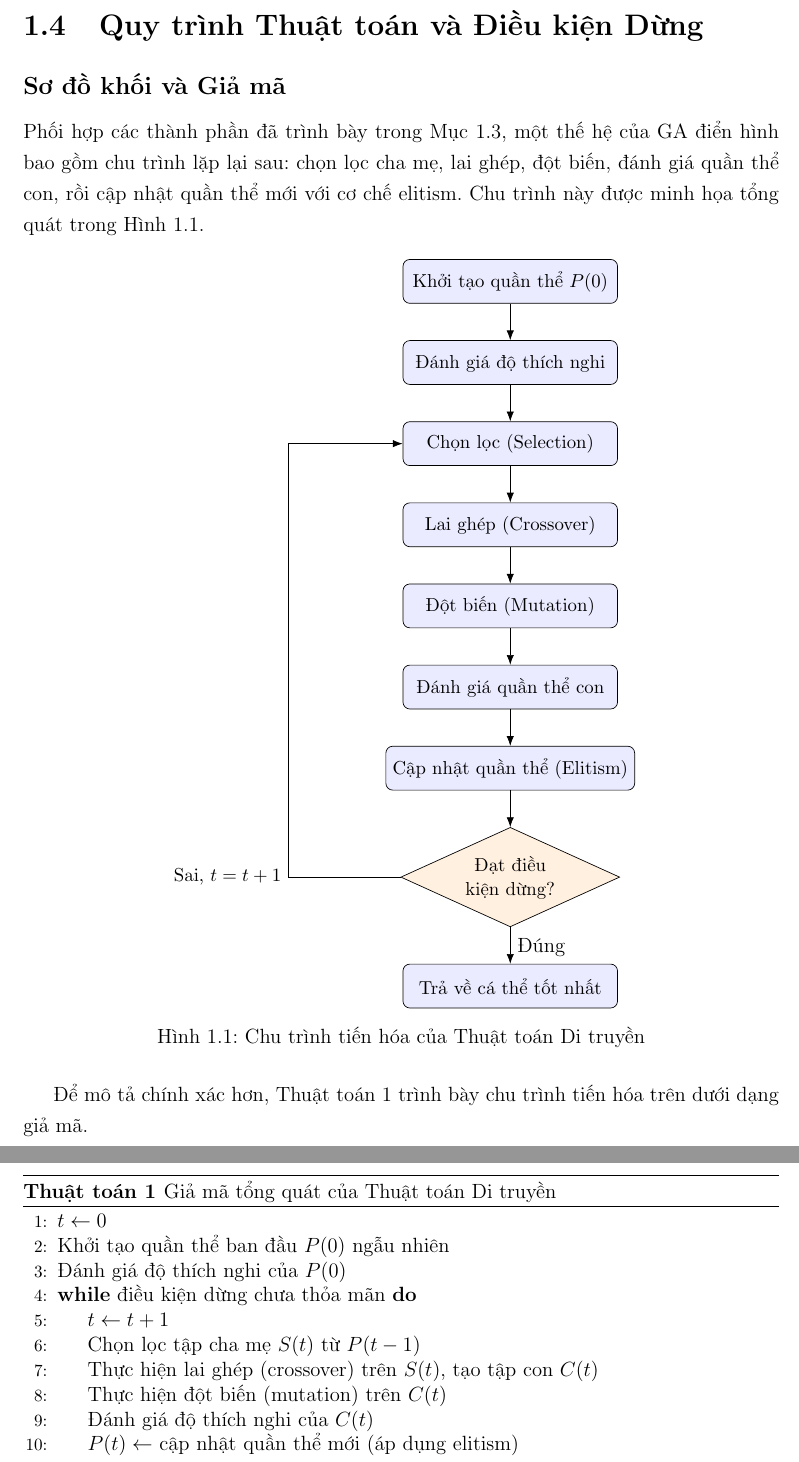
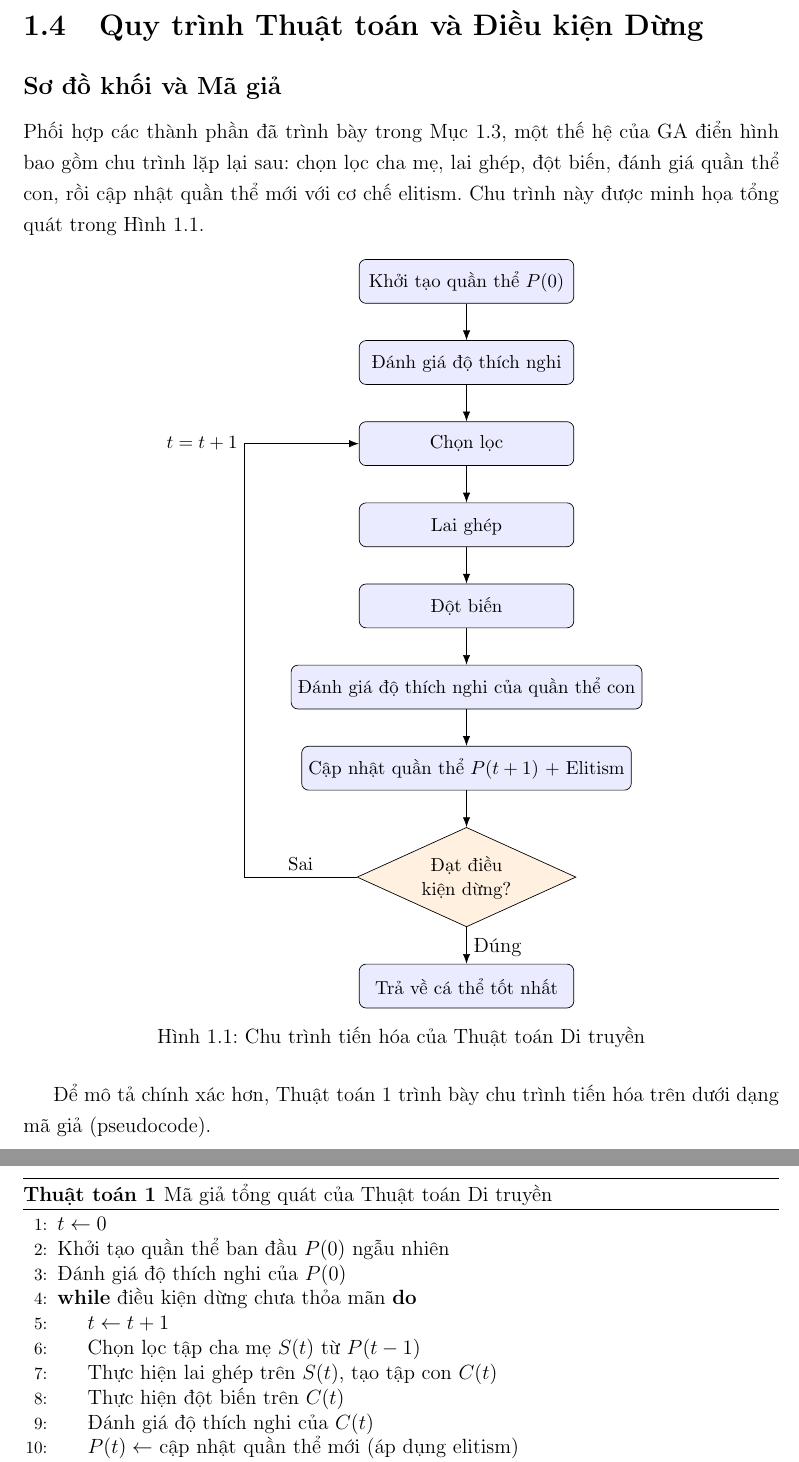
Before and after one commit to thiennguyen37-qn/Optimization-Theory---Genetic-Algorithm, a LaTeX document (report/REPORT.tex, which reads report/chapters/chuong1_co_so_ly_thuyet.tex): two parts of pages 16 and 17 of 37, joined at a grey line, cut so that both start at the same text. Compiled offline with pdfLaTeX.

Commit message:
Refine the flowchart and rename pseudocode consistently
Give the "Đánh giá quần thể con" and "Cập nhật quần thể (Elitism)"
boxes more explicit wording -- the first now matches the earlier
fitness-evaluation box's phrasing, the second names P(t+1) directly --
and split the loop-back label into "Sai" at the branch and "t = t+1"
on the return path, rather than one combined label.

Also fix the Vietnamese term itself: "giả mã" was backwards, it should
be "mã giả". Fixed at all three occurrences (subsection heading, body
sentence, algorithm caption). The English gloss "(pseudocode)" moves
to the first body-text mention rather than the glossary, per the usual
convention in this document that headings don't carry inline glosses.

The pseudocode block still had "(crossover)" and "(mutation)" glossing
terms already named in Vietnamese one word earlier -- drop both, same
as the inline-gloss cleanup done elsewhere in the chapter.

Co-Authored-By: Claude Sonnet 5 <noreply@anthropic.com>

```diff
--- a/report/chapters/chuong1_co_so_ly_thuyet.tex
+++ b/report/chapters/chuong1_co_so_ly_thuyet.tex
@@ -409,7 +409,7 @@ sớm về một vùng hẹp của không gian tìm kiếm.
 \section{Quy trình Thuật toán và Điều kiện Dừng}
 \label{sec:quy-trinh}
 
-\subsection*{Sơ đồ khối và Giả mã}
+\subsection*{Sơ đồ khối và Mã giả}
 \label{subsec:so-do-gia-ma}
 
 Phối hợp các thành phần đã trình bày trong
@@ -431,11 +431,11 @@ này được minh họa tổng quát trong Hình~\ref{fig:ga-cycle}.
 
 \node[box] (init) {Khởi tạo quần thể $P(0)$};
 \node[box, below=of init] (eval0) {Đánh giá độ thích nghi};
-\node[box, below=of eval0] (select) {Chọn lọc (Selection)};
-\node[box, below=of select] (cross) {Lai ghép (Crossover)};
-\node[box, below=of cross] (mut) {Đột biến (Mutation)};
-\node[box, below=of mut] (evalc) {Đánh giá quần thể con};
-\node[box, below=of evalc] (update) {Cập nhật quần thể (Elitism)};
+\node[box, below=of eval0] (select) {Chọn lọc};
+\node[box, below=of select] (cross) {Lai ghép};
+\node[box, below=of cross] (mut) {Đột biến};
+\node[box, below=of mut] (evalc) {Đánh giá độ thích nghi của quần thể con};
+\node[box, below=of evalc] (update) {Cập nhật quần thể $P(t+1)$ + Elitism};
 \node[decision, below=of update] (stop) {Đạt điều kiện dừng?};
 \node[box, below=of stop] (ret) {Trả về cá thể tốt nhất};
 
@@ -448,9 +448,8 @@ này được minh họa tổng quát trong Hình~\ref{fig:ga-cycle}.
 \draw[arrow] (update) -- (stop);
 \draw[arrow] (stop) -- node[right]{Đúng} (ret);
 
-\draw[arrow] (stop.west) -- ++(-2.3cm,0) coordinate (loopcorner) |-
-(select.west);
-\node[left] at (loopcorner) {\small Sai, $t = t+1$};
+\draw[arrow] (stop.west) -- node[above]{\small Sai} ++(-2.3cm,0)
+coordinate (loopcorner) |- node[left]{\small $t = t+1$} (select.west);
 
 \end{tikzpicture}
 \caption{Chu trình tiến hóa của Thuật toán Di truyền}
@@ -458,10 +457,10 @@ này được minh họa tổng quát trong Hình~\ref{fig:ga-cycle}.
 \end{figure}
 
 Để mô tả chính xác hơn, Thuật toán~\ref{alg:ga-pseudocode} trình bày
-chu trình tiến hóa trên dưới dạng giả mã.
+chu trình tiến hóa trên dưới dạng mã giả (pseudocode).
 
 \begin{algorithm}[htbp]
-\caption{Giả mã tổng quát của Thuật toán Di truyền}
+\caption{Mã giả tổng quát của Thuật toán Di truyền}
 \label{alg:ga-pseudocode}
 \begin{algorithmic}[1]
 \State $t \gets 0$
@@ -470,8 +469,8 @@ chu trình tiến hóa trên dưới dạng giả mã.
 \While{điều kiện dừng chưa thỏa mãn}
     \State $t \gets t + 1$
     \State Chọn lọc tập cha mẹ $S(t)$ từ $P(t-1)$
-    \State Thực hiện lai ghép (crossover) trên $S(t)$, tạo tập con $C(t)$
-    \State Thực hiện đột biến (mutation) trên $C(t)$
+    \State Thực hiện lai ghép trên $S(t)$, tạo tập con $C(t)$
+    \State Thực hiện đột biến trên $C(t)$
     \State Đánh giá độ thích nghi của $C(t)$
     \State $P(t) \gets$ cập nhật quần thể mới (áp dụng elitism)
 \EndWhile
```
Also changed, not shown: report/REPORT.pdf.
